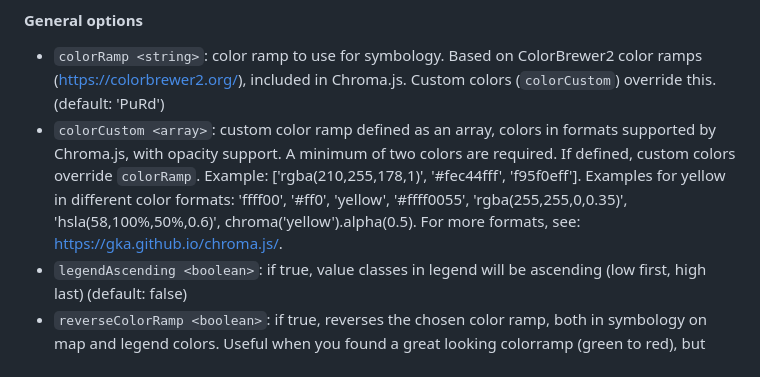
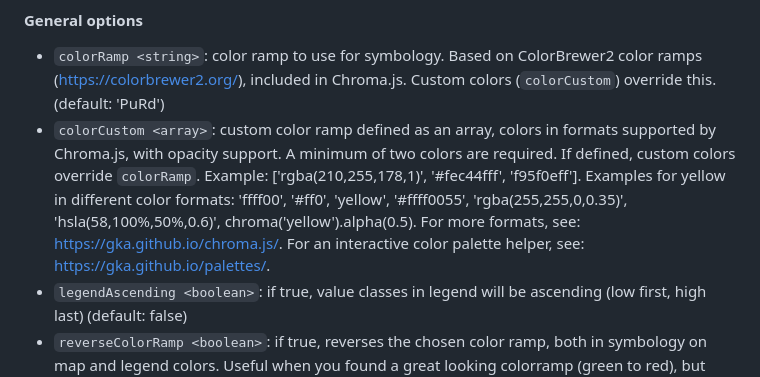
Before and after one commit to balladaniel/leaflet-dataclassification, a Markdown page: README.md, the part around the change. Rendered like a GitHub page.

Commit message:
Update README.md
- added a link to chroma.js color palette helper interactive website

```diff
--- a/README.md
+++ b/README.md
@@ -81,7 +81,7 @@ const layer = L.dataClassification(data, {
 - `lineWidth <object>`: when lineMode: "width", define min/max stroke width as object (defaults: {min: 1, max: 15}, recommended max: 20)
 #### General options
 - `colorRamp <string>`: color ramp to use for symbology. Based on ColorBrewer2 color ramps (https://colorbrewer2.org/), included in Chroma.js. Custom colors (`colorCustom`) override this. (default: 'PuRd')
-- `colorCustom <array>`: custom color ramp defined as an array, colors in formats supported by Chroma.js, with opacity support. A minimum of two colors are required. If defined, custom colors override `colorRamp`. Example: ['rgba(210,255,178,1)', '#fec44fff', 'f95f0eff']. Examples for yellow in different color formats: 'ffff00', '#ff0', 'yellow', '#ffff0055', 'rgba(255,255,0,0.35)', 'hsla(58,100%,50%,0.6)', chroma('yellow').alpha(0.5). For more formats, see: https://gka.github.io/chroma.js/.
+- `colorCustom <array>`: custom color ramp defined as an array, colors in formats supported by Chroma.js, with opacity support. A minimum of two colors are required. If defined, custom colors override `colorRamp`. Example: ['rgba(210,255,178,1)', '#fec44fff', 'f95f0eff']. Examples for yellow in different color formats: 'ffff00', '#ff0', 'yellow', '#ffff0055', 'rgba(255,255,0,0.35)', 'hsla(58,100%,50%,0.6)', chroma('yellow').alpha(0.5). For more formats, see: https://gka.github.io/chroma.js/. For an interactive color palette helper, see: https://gka.github.io/palettes/.
 - `legendAscending <boolean>`: if true, value classes in legend will be ascending (low first, high last) (default: false)
 - `reverseColorRamp <boolean>`: if true, reverses the chosen color ramp, both in symbology on map and legend colors. Useful when you found a great looking colorramp (green to red), but would prefer reversed colors to match visual implications about colors: green implies positive, red implies negative phenomena. (default: false)
 - `middlePointValue <number>`: adjust boundary value of middle classes (only when classifying into even classes). Useful for symmetric classification of diverging data around 0. Only use a value within the range of the two middle classes.
```
